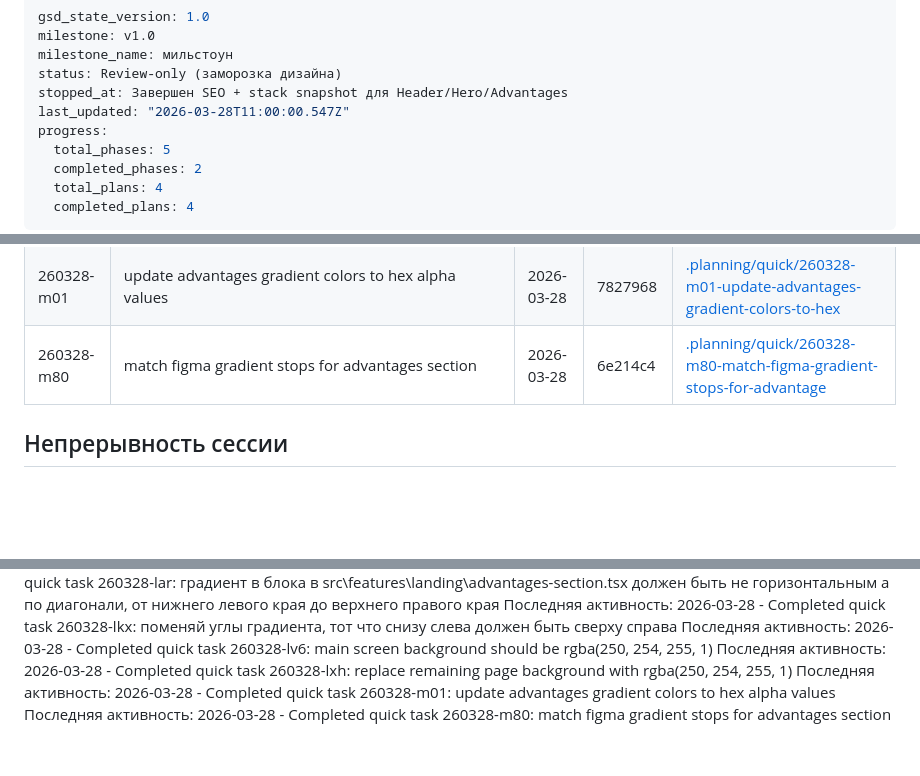
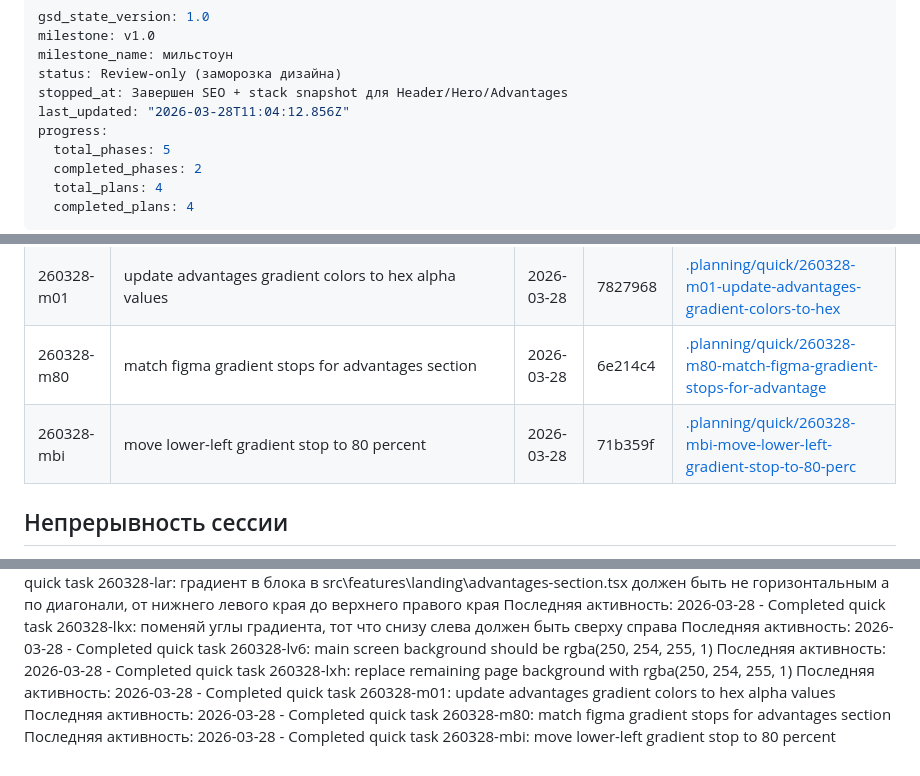
Before and after one commit to bullbashechka/saferplast, a Markdown page: .planning/STATE.md, 3 parts joined by grey strips. GitHub-like rendering; blank space fills up the shorter version.

Commit message:
Record 80 percent gradient stop quick task

```diff
--- a/.planning/STATE.md
+++ b/.planning/STATE.md
@@ -4,7 +4,7 @@ milestone: v1.0
 milestone_name: мильстоун
 status: Review-only (заморозка дизайна)
 stopped_at: Завершен SEO + stack snapshot для Header/Hero/Advantages
-last_updated: "2026-03-28T11:00:00.547Z"
+last_updated: "2026-03-28T11:04:12.856Z"
 progress:
   total_phases: 5
   completed_phases: 2
@@ -90,6 +90,7 @@ progress:
 | 260328-lxh | replace remaining page background with rgba(250, 254, 255, 1) | 2026-03-28 | c8e2534 | [.planning/quick/260328-lxh-replace-remaining-page-background-with-r](./quick/260328-lxh-replace-remaining-page-background-with-r/) |
 | 260328-m01 | update advantages gradient colors to hex alpha values | 2026-03-28 | 7827968 | [.planning/quick/260328-m01-update-advantages-gradient-colors-to-hex](./quick/260328-m01-update-advantages-gradient-colors-to-hex/) |
 | 260328-m80 | match figma gradient stops for advantages section | 2026-03-28 | 6e214c4 | [.planning/quick/260328-m80-match-figma-gradient-stops-for-advantage](./quick/260328-m80-match-figma-gradient-stops-for-advantage/) |
+| 260328-mbi | move lower-left gradient stop to 80 percent | 2026-03-28 | 71b359f | [.planning/quick/260328-mbi-move-lower-left-gradient-stop-to-80-perc](./quick/260328-mbi-move-lower-left-gradient-stop-to-80-perc/) |
 
 ## Непрерывность сессии
 
@@ -103,3 +104,4 @@ Resume file: None
 Последняя активность: 2026-03-28 - Completed quick task 260328-lxh: replace remaining page background with rgba(250, 254, 255, 1)
 Последняя активность: 2026-03-28 - Completed quick task 260328-m01: update advantages gradient colors to hex alpha values
 Последняя активность: 2026-03-28 - Completed quick task 260328-m80: match figma gradient stops for advantages section
+Последняя активность: 2026-03-28 - Completed quick task 260328-mbi: move lower-left gradient stop to 80 percent
```
